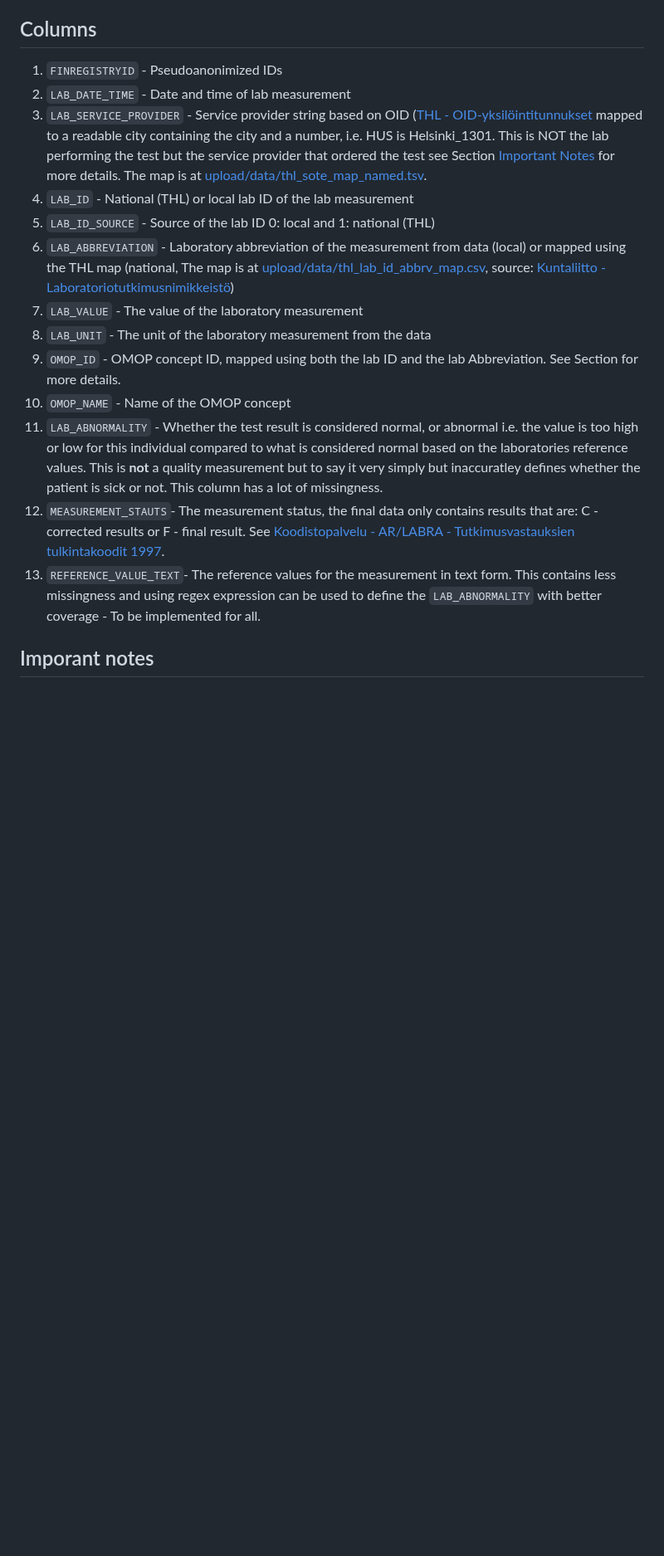
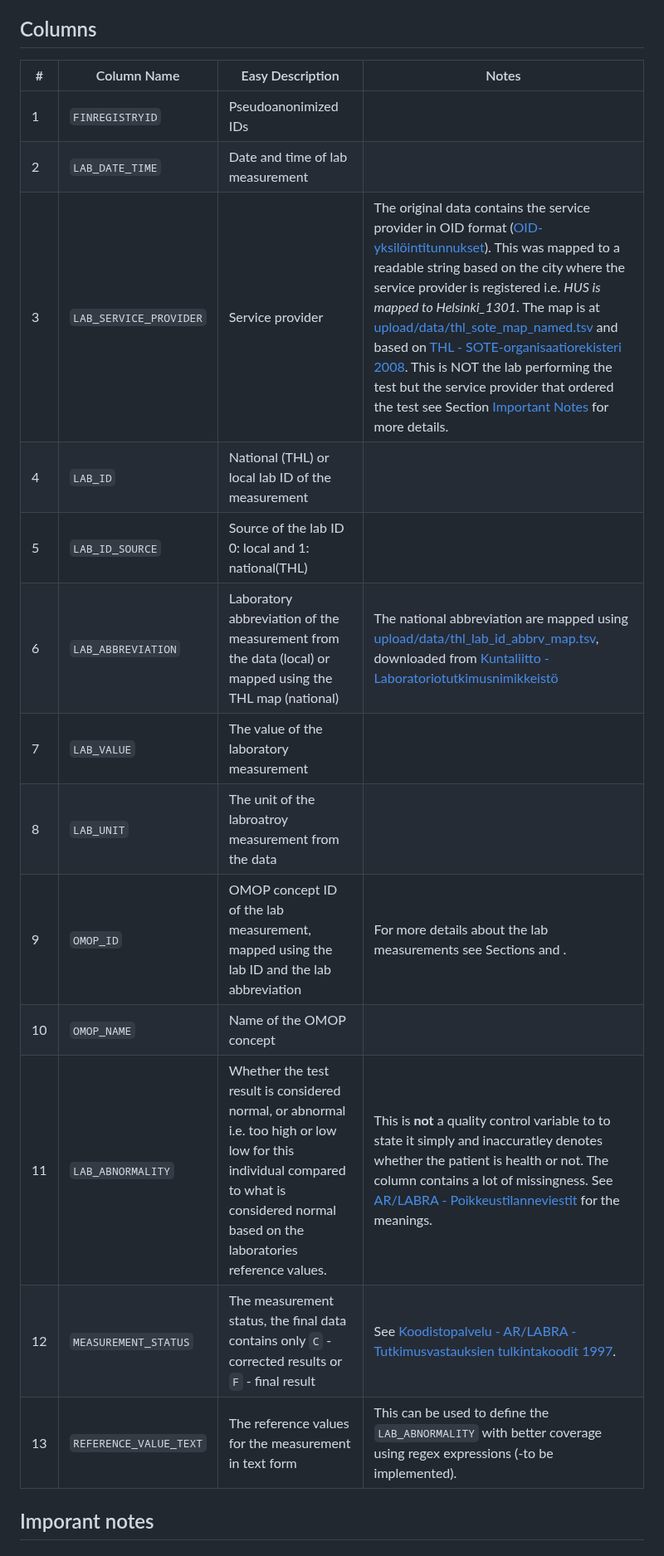
Before and after one commit to detroiki/kanta_lab, a Markdown page: README.md, the part around the change. Shown at 83% size. Rendered like a GitHub page; blank space fills up the shorter version.

```diff
--- a/README.md
+++ b/README.md
@@ -19,19 +19,21 @@ The current processed version of the kanta lab  v2 - 2023-12-12 has the followin
 
 ## Columns
 
-  1. `FINREGISTRYID` - Pseudoanonimized IDs
-  2. `LAB_DATE_TIME` - Date and time of lab measurement
-  3. `LAB_SERVICE_PROVIDER` - Service provider string based on OID ([THL - OID-yksilöintitunnukset](https://thl.fi/aiheet/tiedonhallinta-sosiaali-ja-terveysalalla/ohjeet-ja-soveltaminen/koodistopalvelun-ohjeet/oid-yksilointitunnukset) mapped to a readable city containing the city and a number, i.e. HUS is Helsinki_1301. This is NOT the lab performing the test but the service provider that ordered the test see Section [Important Notes](#final_notes) for more details. The map is at [upload/data/thl_sote_map_named.tsv](https://github.com/detroiki/kanta_lab/blob/main/upload/data/thl_sote_map_named.tsv).
-  4. `LAB_ID` - National (THL) or local lab ID of the lab measurement
-  5. `LAB_ID_SOURCE` - Source of the lab ID 0: local and 1: national (THL)
-  6. `LAB_ABBREVIATION` - Laboratory abbreviation of the measurement from data (local) or mapped using the THL map (national, The map is at [upload/data/thl_lab_id_abbrv_map.csv](https://github.com/detroiki/kanta_lab/blob/main/upload/data/thl_lab_id_abbrv_map.csv), source: [Kuntaliitto - Laboratoriotutkimusnimikkeistö](https://koodistopalvelu.kanta.fi/codeserver/pages/classification-view-page.xhtml?classificationKey=88&versionKey=120))
-  7. `LAB_VALUE` - The value of the laboratory measurement
-  8. `LAB_UNIT` - The unit of the laboratory measurement from the data
-  9. `OMOP_ID` - OMOP concept ID, mapped using both the lab ID and the lab Abbreviation. See Section [](#) for more details.
-  10. `OMOP_NAME` - Name of the OMOP concept
-  11. `LAB_ABNORMALITY` - Whether the test result is considered normal, or abnormal i.e. the value is too high or low for this individual compared to what is considered normal based on the laboratories reference values. This is **not** a quality measurement but to say it very simply but inaccuratley defines whether the patient is sick or not. This column has a lot of missingness.
-  12. `MEASUREMENT_STAUTS`- The measurement status, the final data only contains results that are: C - corrected results or F - final result. See [Koodistopalvelu - AR/LABRA - Tutkimusvastauksien tulkintakoodit 1997](https://koodistopalvelu.kanta.fi/codeserver/pages/publication-view-page.xhtml?distributionKey=2637&versionKey=321&returnLink=fromVersionPublicationList).
-  13. `REFERENCE_VALUE_TEXT`- The reference values for the measurement in text form. This contains less missingness and using regex expression can be used to define the `LAB_ABNORMALITY` with better coverage - To be implemented for all.
+| # | Column Name            | Easy Description                                     | Notes                                                                                             |
+|---|------------------------|------------------------------------------------------|---------------------------------------------------------------------------------------------------|
+| 1 | `FINREGISTRYID`        | Pseudoanonimized IDs                                |                                                                                                   |
+| 2 | `LAB_DATE_TIME`        | Date and time of lab measurement                    |                                                                                                   |
+| 3 | `LAB_SERVICE_PROVIDER` | Service provider | The original data contains the service provider in OID format ([OID-yksilöintitunnukset](https://thl.fi/aiheet/tiedonhallinta-sosiaali-ja-terveysalalla/ohjeet-ja-soveltaminen/koodistopalvelun-ohjeet/oid-yksilointitunnukset)). This was mapped to a readable string based on the city where the service provider is registered i.e. *HUS is mapped to Helsinki_1301*. The map is at [upload/data/thl_sote_map_named.tsv](https://github.com/detroiki/kanta_lab/blob/main/upload/data/thl_sote_map_named.tsv) and based on [THL - SOTE-organisaatiorekisteri 2008](https://koodistopalvelu.kanta.fi/codeserver/pages/classification-view-page.xhtml?classificationKey=421&versionKey=501).  This is NOT the lab performing the test but the service provider that ordered the test see Section [Important Notes](#final_notes) for more details. |
+| 4 | `LAB_ID`               | National (THL) or local lab ID of the measurement  | |
+| 5 | `LAB_ID_SOURCE`        | Source of the lab ID 0: local and 1: national(THL)           |                                    |
+| 6 | `LAB_ABBREVIATION`     | Laboratory abbreviation of the measurement from the data (local) or mapped using the THL map (national) | The national abbreviation are mapped using [upload/data/thl_lab_id_abbrv_map.tsv](https://github.com/detroiki/kanta_lab/blob/main/upload/data/thl_lab_id_abbrv_map.tsv), downloaded from [Kuntaliitto - Laboratoriotutkimusnimikkeistö](https://koodistopalvelu.kanta.fi/codeserver/pages/classification-view-page.xhtml?classificationKey=88&versionKey=120)     |
+| 7 | `LAB_VALUE`            | The value of the laboratory measurement  |                          |
+| 8 | `LAB_UNIT`             | The unit of the labroatroy measurement from the data            |         |
+| 9 | `OMOP_ID`              | OMOP concept ID of the lab measurement, mapped using the lab ID and the lab abbreviation      | For more details about the lab measurements see Sections []() and []().
+|10 | `OMOP_NAME`            |  Name of the OMOP concept |   |
+|11 | `LAB_ABNORMALITY`      | Whether the test result is considered normal, or abnormal i.e. too high or low low for this individual compared to what is considered normal based on the laboratories reference values. |  This is **not** a quality control variable to to state it simply and inaccuratley denotes whether the patient is health or not. The column contains a lot of missingness. See [AR/LABRA - Poikkeustilanneviestit](https://91.202.112.142/codeserver/pages/publication-view-page.xhtml?distributionKey=10329&versionKey=324&returnLink=fromVersionPublicationList) for the meanings. |
+|12 | `MEASUREMENT_STATUS`   | The measurement status, the final data contains only `C` - corrected results or `F` - final result | See [Koodistopalvelu - AR/LABRA - Tutkimusvastauksien tulkintakoodit 1997](https://koodistopalvelu.kanta.fi/codeserver/pages/publication-view-page.xhtml?distributionKey=2637&versionKey=321&returnLink=fromVersionPublicationList). |
+|13 | `REFERENCE_VALUE_TEXT` | The reference values for the measurement in text form |                                                     This can be used to define the `LAB_ABNORMALITY` with better coverage using regex expressions (-to be implemented).    |
 
 <a name="final_notes">
 
```
